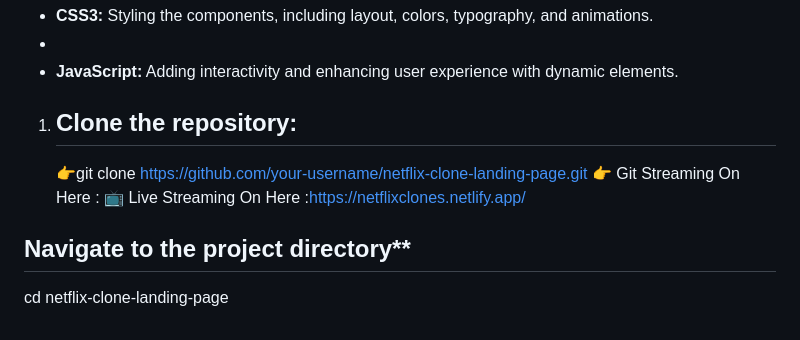
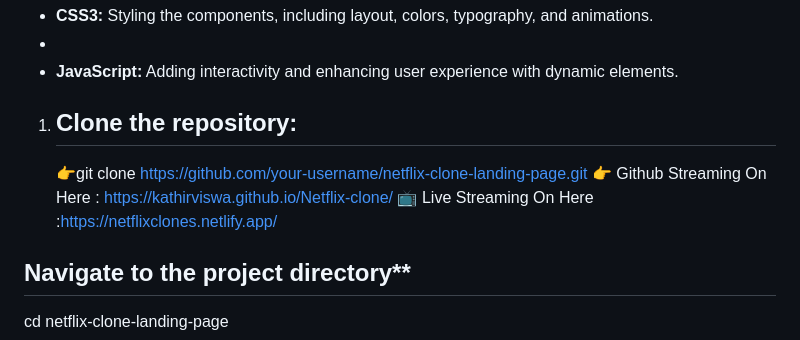
Before and after one commit to kathirviswa/Netflix-clone, a Markdown page: README.md, the part around the change. Drawn GitHub-style.

```diff
--- a/README.md
+++ b/README.md
@@ -52,7 +52,7 @@ Welcome to the Netflix Clone Landing Page project! This repository contains the
 1. ## Clone the repository:
 
    👉git clone https://github.com/your-username/netflix-clone-landing-page.git
-   👉 Git Streaming On Here :
+   👉 Github Streaming On Here : https://kathirviswa.github.io/Netflix-clone/
    📺 Live Streaming On Here :https://netflixclones.netlify.app/
 
 ## Navigate to the project directory**
```
